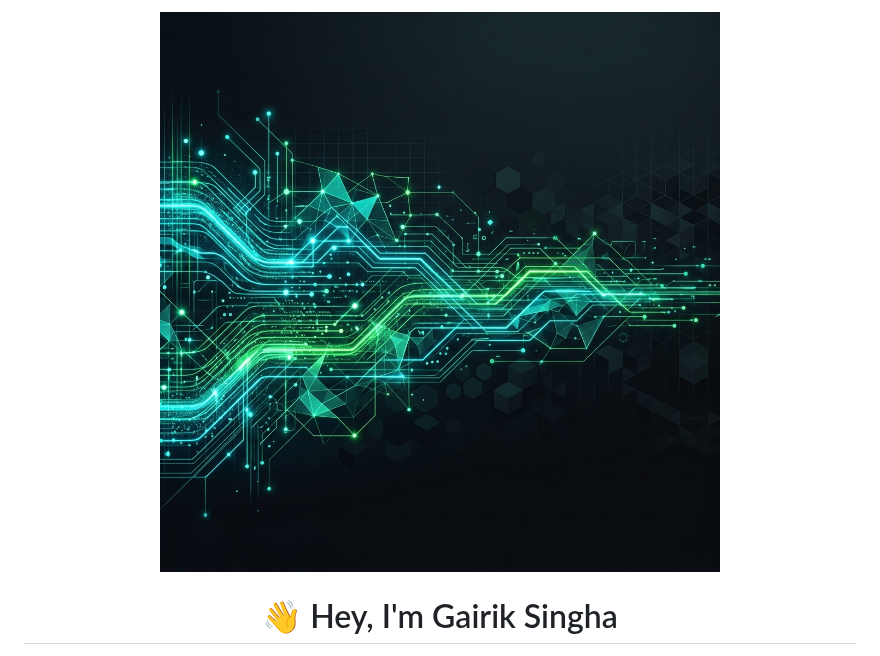
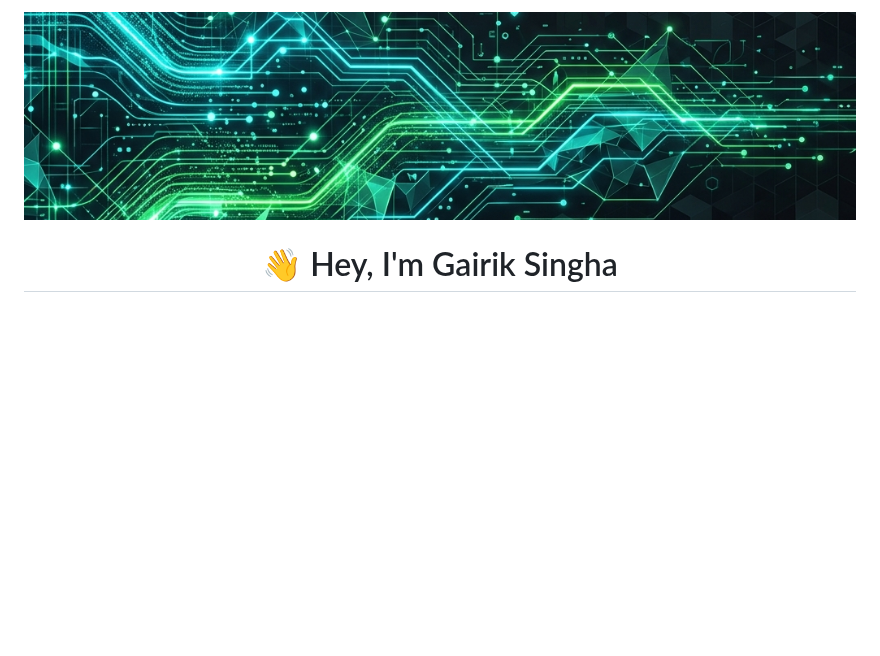
Before and after one commit to for-qa/for-qa, a Markdown page: README.md, the part around the change. Drawn GitHub-style; pictures changed too: assets/banner.png; blank space fills up the shorter version.

Commit message:
docs: update banner image styles and add assets file

```diff
--- a/README.md
+++ b/README.md
@@ -1,6 +1,6 @@
 <div align="center">
 
-<img src="assets/banner.png" alt="Profile Banner" width="100%" height="250" style="object-fit: cover; object-position: center; border-radius: 12px;" />
+<img src="assets/banner.png" alt="Profile Banner" width="100%" style="border-radius: 12px;" />
 
 <br>
 
```
